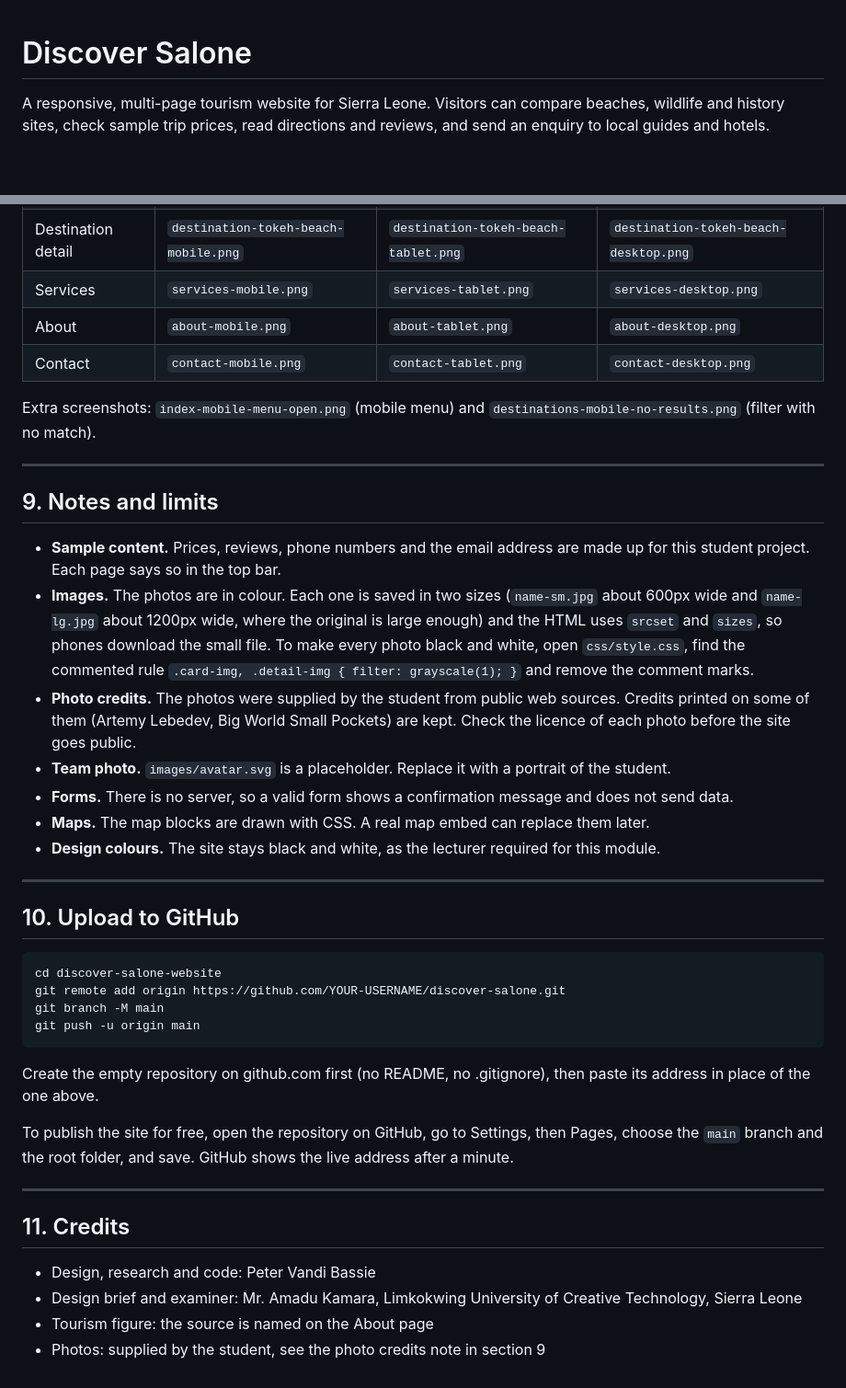
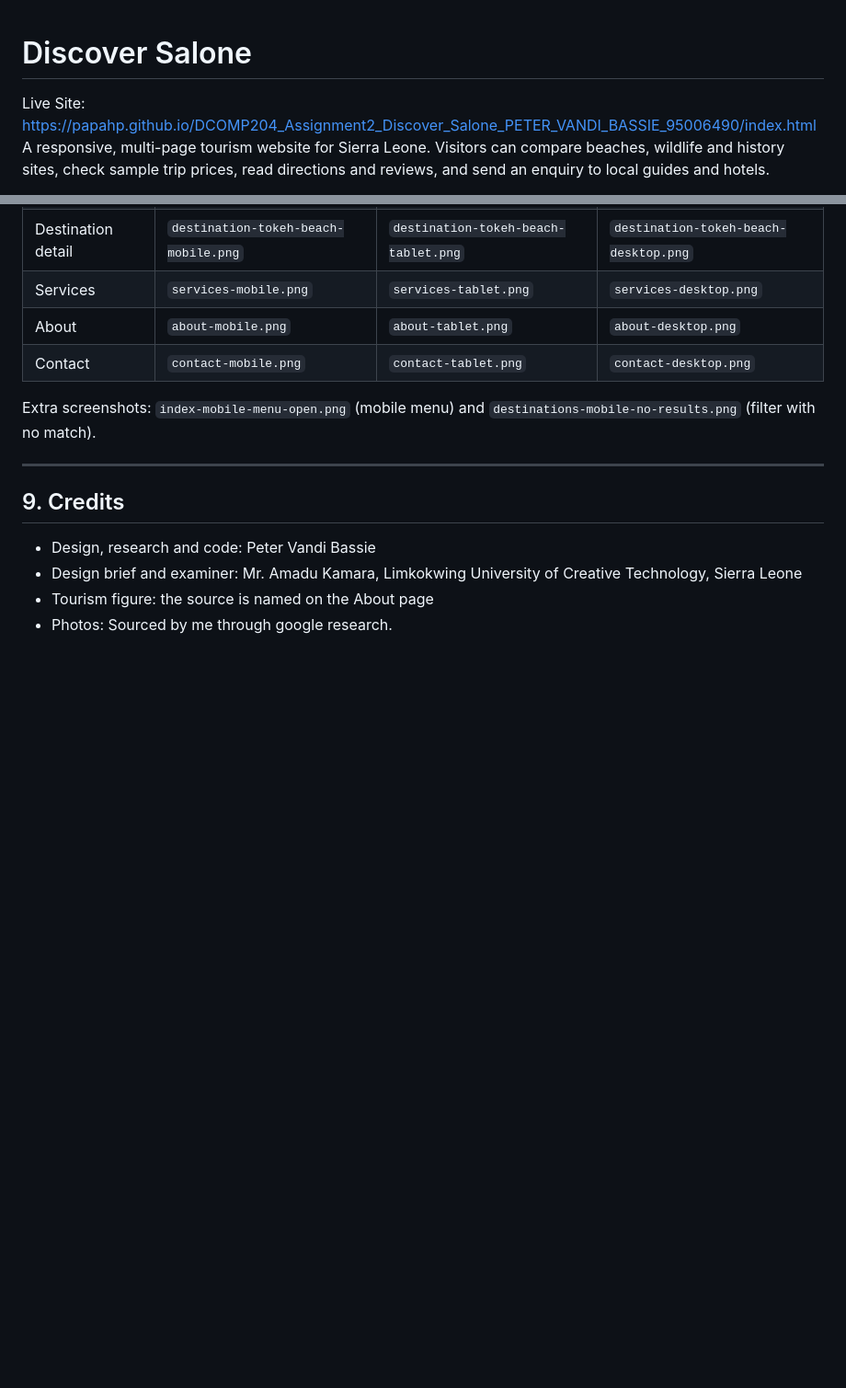
Before and after one commit to papahp/DCOMP204_Assignment2_Discover_Salone_PETER_VANDI_BASSIE_95006490, a Markdown page: README.md, 2 parts joined by grey strips. Shown at 92% size. Drawn GitHub-style; blank space fills up the shorter version.

````diff
--- a/README.md
+++ b/README.md
@@ -1,5 +1,5 @@
 # Discover Salone
-
+Live Site: https://papahp.github.io/DCOMP204_Assignment2_Discover_Salone_PETER_VANDI_BASSIE_95006490/index.html
 A responsive, multi-page tourism website for Sierra Leone. Visitors can compare beaches, wildlife and history sites, check sample trip prices, read directions and reviews, and send an enquiry to local guides and hotels.
 
 **Module:** DCOMP 204 Web Design
@@ -180,36 +180,9 @@ Extra screenshots: `index-mobile-menu-open.png` (mobile menu) and `destinations-
 
 ---
 
-## 9. Notes and limits
-
-- **Sample content.** Prices, reviews, phone numbers and the email address are made up for this student project. Each page says so in the top bar.
-- **Images.** The photos are in colour. Each one is saved in two sizes (`name-sm.jpg` about 600px wide and `name-lg.jpg` about 1200px wide, where the original is large enough) and the HTML uses `srcset` and `sizes`, so phones download the small file. To make every photo black and white, open `css/style.css`, find the commented rule `.card-img, .detail-img { filter: grayscale(1); }` and remove the comment marks.
-- **Photo credits.** The photos were supplied by the student from public web sources. Credits printed on some of them (Artemy Lebedev, Big World Small Pockets) are kept. Check the licence of each photo before the site goes public.
-- **Team photo.** `images/avatar.svg` is a placeholder. Replace it with a portrait of the student.
-- **Forms.** There is no server, so a valid form shows a confirmation message and does not send data.
-- **Maps.** The map blocks are drawn with CSS. A real map embed can replace them later.
-- **Design colours.** The site stays black and white, as the lecturer required for this module.
-
----
-
-## 10. Upload to GitHub
-
-```bash
-cd discover-salone-website
-git remote add origin https://github.com/YOUR-USERNAME/discover-salone.git
-git branch -M main
-git push -u origin main
-```
-
-Create the empty repository on github.com first (no README, no .gitignore), then paste its address in place of the one above.
-
-To publish the site for free, open the repository on GitHub, go to Settings, then Pages, choose the `main` branch and the root folder, and save. GitHub shows the live address after a minute.
-
----
-
-## 11. Credits
+## 9. Credits
 
 - Design, research and code: Peter Vandi Bassie
 - Design brief and examiner: Mr. Amadu Kamara, Limkokwing University of Creative Technology, Sierra Leone
 - Tourism figure: the source is named on the About page
-- Photos: supplied by the student, see the photo credits note in section 9
+- Photos: Sourced by me through google research.
````
